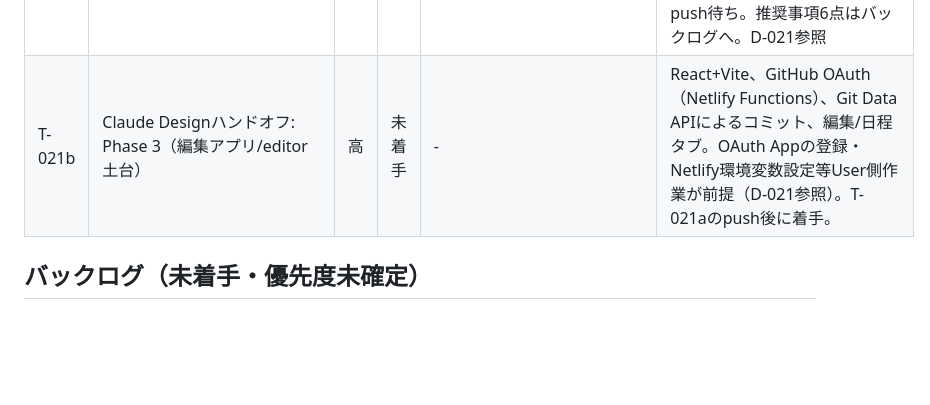
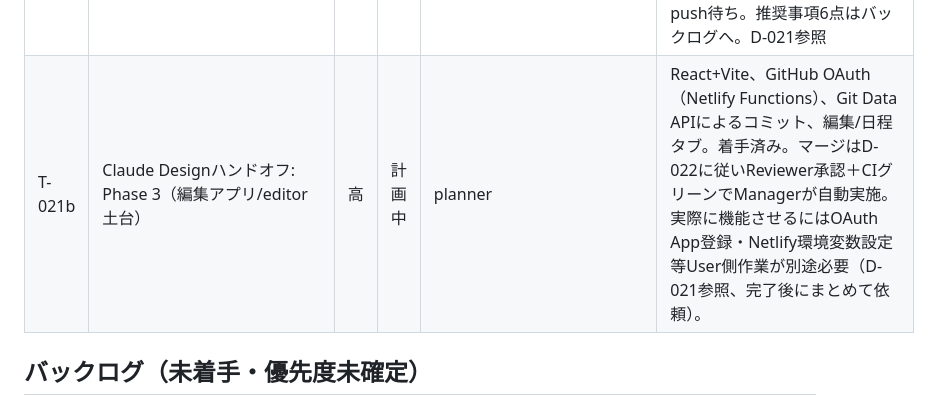
Before and after one commit to Nagamaki0311/teate1122, a Markdown page: docs/tasks.md, the part around the change. Rendered like a GitHub page; blank space fills up the shorter version.

```diff
--- a/docs/tasks.md
+++ b/docs/tasks.md
@@ -25,7 +25,7 @@
 | T-009 | ホームページ構成・ナビゲーション改善（SNS中段移動/ハンバーガーメニュー修正/商品紹介削除・作品紹介への拡張性/情報設計整理/アニメーション追加） | 高 | 完了 | developer/reviewer | 5構成（/about, /activities, /contact, /privacy, /）へ再編。Reviewer承認済み。Manager側でモバイル/デスクトップのスクリーンショット確認（ハンバーガーメニュー正常動作、SNS中段配置、活動セクション全項目表示）済み。D-009参照 |
 | T-020 | トップページ集約（1ページサイト化） | 高 | 完了 | planner/developer/reviewer | /about・/activities・/contactの内容を/（トップページ）に統合し、アンカーで遷移する1ページ構成に再編。Reviewer承認済み（必須修正なし、推奨2点は今後のデプロイ後確認事項としてバックログへ）。詳細はD-020参照 |
 | T-021a | Claude Designハンドオフ: Phase 0-2（Eleventy移行・新デザイン反映） | 高 | 完了 | planner/developer/reviewer | Reviewer承認済み（必須修正2点＝ワークショップバッジのコントラスト・nav loop.lastの脆弱性は対応・再レビューで解消確認済み）。PR作成・Manager push待ち。推奨事項6点はバックログへ。D-021参照 |
-| T-021b | Claude Designハンドオフ: Phase 3（編集アプリ/editor土台） | 高 | 未着手 | - | React+Vite、GitHub OAuth（Netlify Functions）、Git Data APIによるコミット、編集/日程タブ。OAuth Appの登録・Netlify環境変数設定等User側作業が前提（D-021参照）。T-021aのpush後に着手。 |
+| T-021b | Claude Designハンドオフ: Phase 3（編集アプリ/editor土台） | 高 | 計画中 | planner | React+Vite、GitHub OAuth（Netlify Functions）、Git Data APIによるコミット、編集/日程タブ。着手済み。マージはD-022に従いReviewer承認＋CIグリーンでManagerが自動実施。実際に機能させるにはOAuth App登録・Netlify環境変数設定等User側作業が別途必要（D-021参照、完了後にまとめて依頼）。 |
 
 ## バックログ（未着手・優先度未確定）
 
```
Also changed, not shown: docs/decisions.md (+27 -0 lines).
